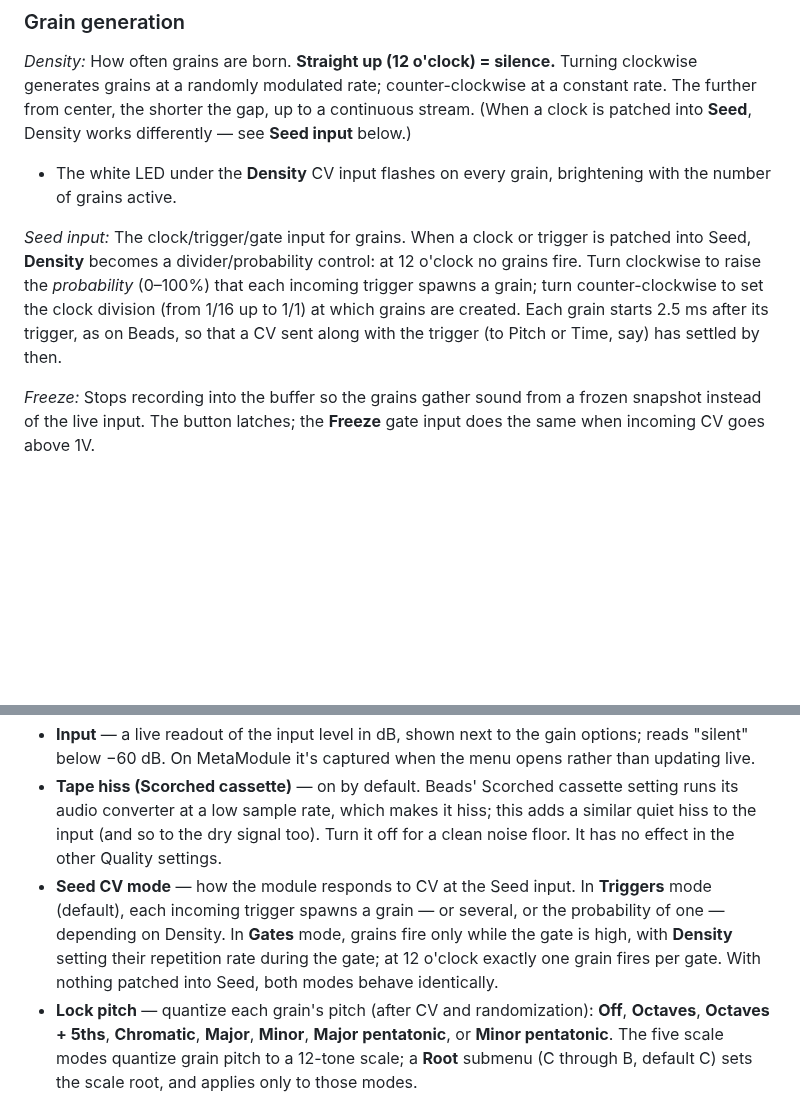
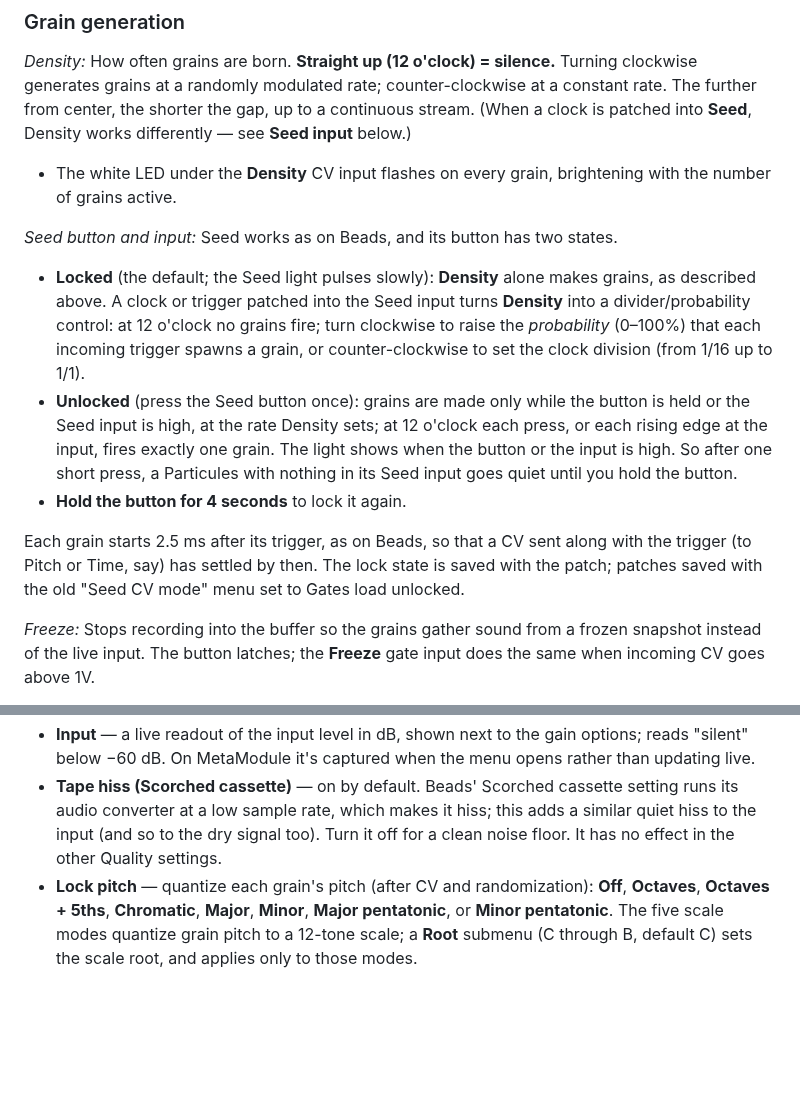
Before and after one commit to gabriel-roth/RobotBoy, a Markdown page: Particules.md, 2 parts joined by grey strips. GitHub-like rendering; blank space fills up the shorter version.

```diff
--- a/Particules.md
+++ b/Particules.md
@@ -33,7 +33,13 @@ __NOTE:__ Grain parameters are sampled **once, when each grain is born,** and he
 
 - The white LED under the **Density** CV input flashes on every grain, brightening with the number of grains active.
 
-*Seed input:* The clock/trigger/gate input for grains. When a clock or trigger is patched into Seed, **Density** becomes a divider/probability control: at 12 o'clock no grains fire. Turn clockwise to raise the *probability* (0–100%) that each incoming trigger spawns a grain; turn counter-clockwise to set the clock division (from 1/16 up to 1/1) at which grains are created. Each grain starts 2.5 ms after its trigger, as on Beads, so that a CV sent along with the trigger (to Pitch or Time, say) has settled by then.
+*Seed button and input:* Seed works as on Beads, and its button has two states.
+
+- **Locked** (the default; the Seed light pulses slowly): **Density** alone makes grains, as described above. A clock or trigger patched into the Seed input turns **Density** into a divider/probability control: at 12 o'clock no grains fire; turn clockwise to raise the *probability* (0–100%) that each incoming trigger spawns a grain, or counter-clockwise to set the clock division (from 1/16 up to 1/1).
+- **Unlocked** (press the Seed button once): grains are made only while the button is held or the Seed input is high, at the rate Density sets; at 12 o'clock each press, or each rising edge at the input, fires exactly one grain. The light shows when the button or the input is high. So after one short press, a Particules with nothing in its Seed input goes quiet until you hold the button.
+- **Hold the button for 4 seconds** to lock it again.
+
+Each grain starts 2.5 ms after its trigger, as on Beads, so that a CV sent along with the trigger (to Pitch or Time, say) has settled by then. The lock state is saved with the patch; patches saved with the old "Seed CV mode" menu set to Gates load unlocked.
 
 *Freeze:* Stops recording into the buffer so the grains gather sound from a frozen snapshot instead of the live input. The button latches; the **Freeze** gate input does the same when incoming CV goes above 1V.
 
@@ -85,7 +91,6 @@ Open the context menu on the panel in VCV Rack, or open Options on MetaModule:
 - **Gain** — while auto gain is on, shows the gain it's currently applying. With auto gain off, opens a fixed input gain setting (0–32 dB, default 0 dB, which is unity). Turning auto gain off is useful when the source is silent or intermittent and auto gain would otherwise crank up the noise floor. In Sunny tape and Scorched cassette, a hot manual gain drives the input into soft saturation rather than hard clipping.
 - **Input** — a live readout of the input level in dB, shown next to the gain options; reads "silent" below −60 dB. On MetaModule it's captured when the menu opens rather than updating live.
 - **Tape hiss (Scorched cassette)** — on by default. Beads' Scorched cassette setting runs its audio converter at a low sample rate, which makes it hiss; this adds a similar quiet hiss to the input (and so to the dry signal too). Turn it off for a clean noise floor. It has no effect in the other Quality settings.
-- **Seed CV mode** — how the module responds to CV at the Seed input. In **Triggers** mode (default), each incoming trigger spawns a grain — or several, or the probability of one — depending on Density. In **Gates** mode, grains fire only while the gate is high, with **Density** setting their repetition rate during the gate; at 12 o'clock exactly one grain fires per gate. With nothing patched into Seed, both modes behave identically.
 - **Lock pitch** — quantize each grain's pitch (after CV and randomization): **Off**, **Octaves**, **Octaves + 5ths**, **Chromatic**, **Major**, **Minor**, **Major pentatonic**, or **Minor pentatonic**. The five scale modes quantize grain pitch to a 12-tone scale; a **Root** submenu (C through B, default C) sets the scale root, and applies only to those modes.
 - **Grain trigger on R output** — replaces the right output with a 10 V gate for every grain, while the left output carries a mono sum of the audio. Use this to clock other modules from the grain rate.
 - **Clear buffer** — empties the recording buffer.
```
Also changed, not shown: CHANGELOG.md (+1 -0 lines), metamodule/assets/Particules.png, 3 other files.
